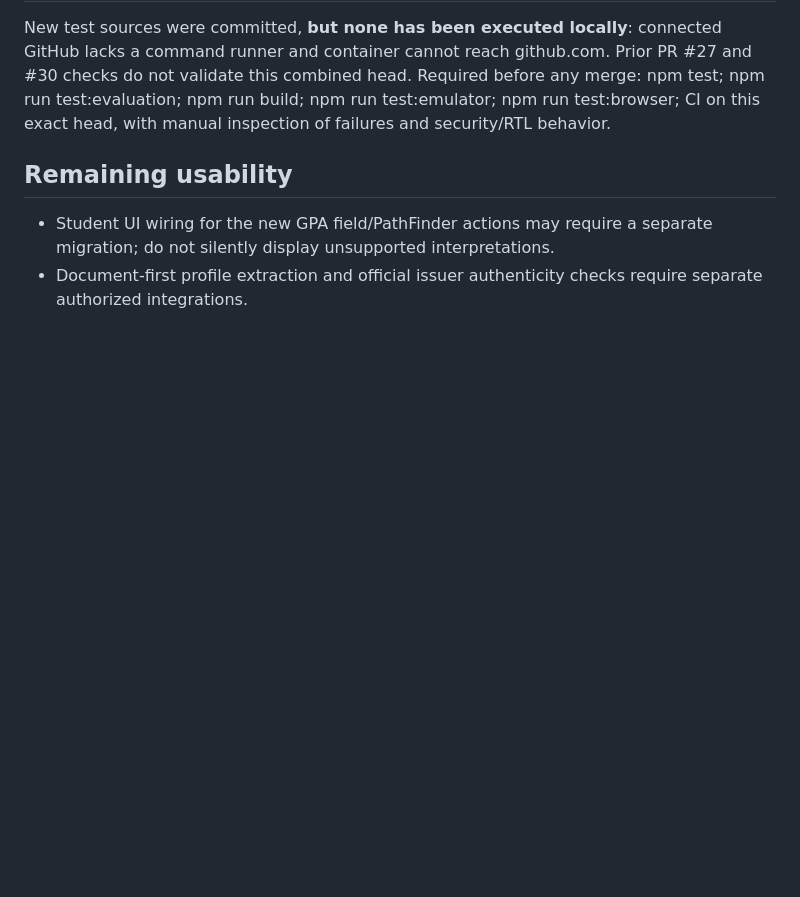
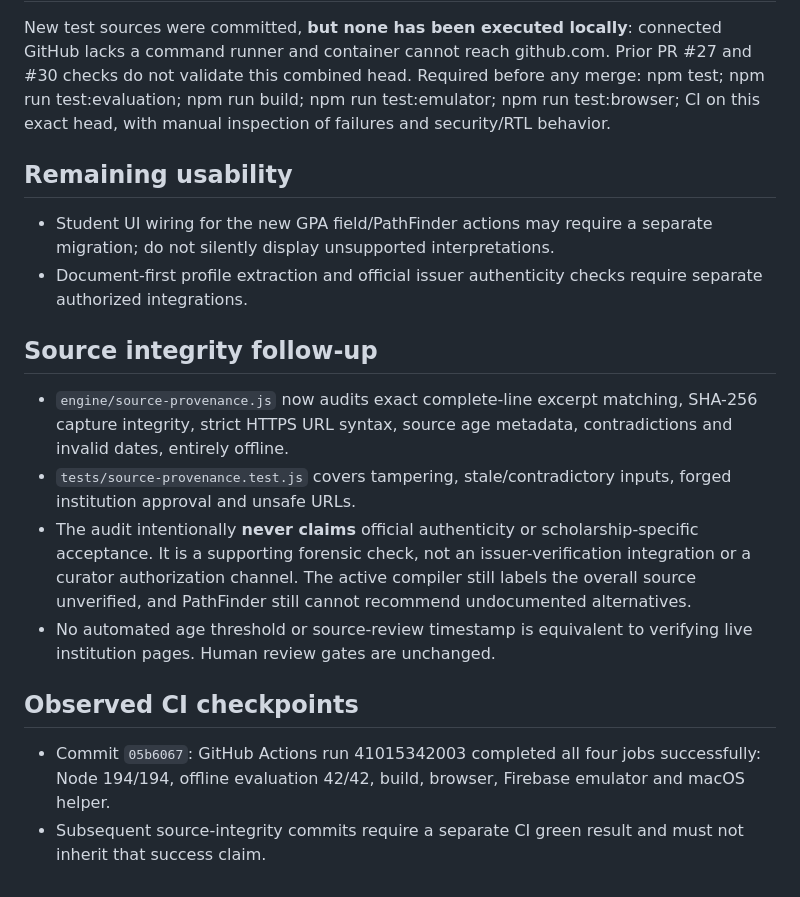
Before and after one commit to AfghanistanianHub/BursYar, a Markdown page: docs/checkpoints/mission-02-integrated.md, the part around the change. GitHub-like rendering; blank space fills up the shorter version.

Commit message:
docs(mission-02): record source integrity limits and exact CI proof

```diff
--- a/docs/checkpoints/mission-02-integrated.md
+++ b/docs/checkpoints/mission-02-integrated.md
@@ -24,3 +24,13 @@ New test sources were committed, **but none has been executed locally**: connect
 ## Remaining usability
 - Student UI wiring for the new GPA field/PathFinder actions may require a separate migration; do not silently display unsupported interpretations.
 - Document-first profile extraction and official issuer authenticity checks require separate authorized integrations.
+
+## Source integrity follow-up
+- `engine/source-provenance.js` now audits exact complete-line excerpt matching, SHA-256 capture integrity, strict HTTPS URL syntax, source age metadata, contradictions and invalid dates, entirely offline.
+- `tests/source-provenance.test.js` covers tampering, stale/contradictory inputs, forged institution approval and unsafe URLs.
+- The audit intentionally **never claims** official authenticity or scholarship-specific acceptance. It is a supporting forensic check, not an issuer-verification integration or a curator authorization channel. The active compiler still labels the overall source unverified, and PathFinder still cannot recommend undocumented alternatives.
+- No automated age threshold or source-review timestamp is equivalent to verifying live institution pages. Human review gates are unchanged.
+
+## Observed CI checkpoints
+- Commit `05b6067`: GitHub Actions run 41015342003 completed all four jobs successfully: Node 194/194, offline evaluation 42/42, build, browser, Firebase emulator and macOS helper.
+- Subsequent source-integrity commits require a separate CI green result and must not inherit that success claim.
```
